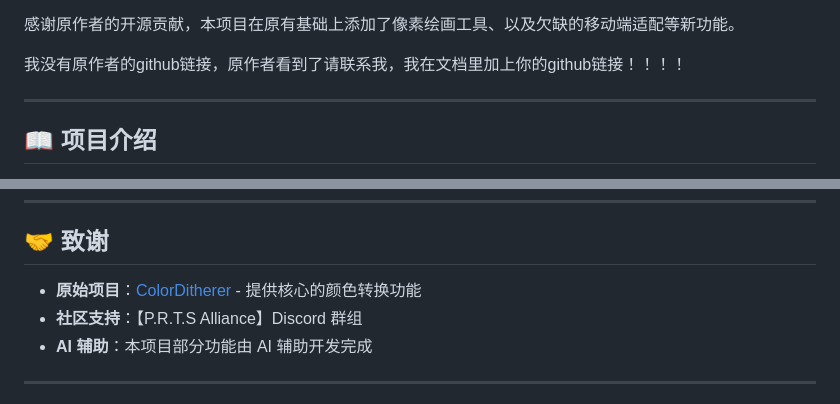
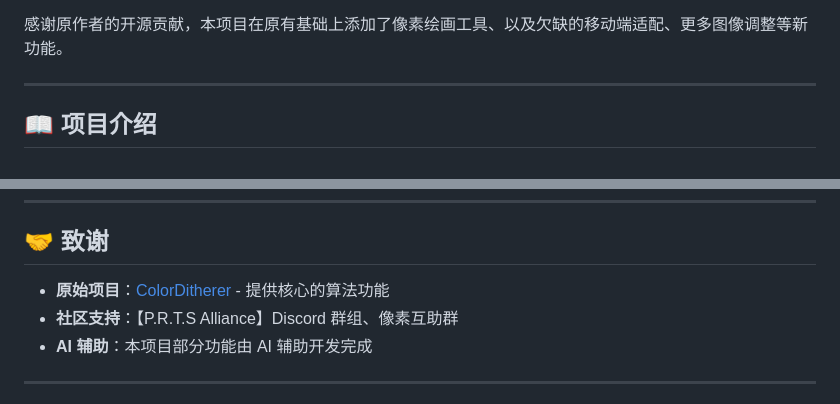
Before and after one commit to CoralHymn/Wplace-Master, a Markdown page: README.md, 2 parts joined by grey strips. Drawn GitHub-style.

```diff
--- a/README.md
+++ b/README.md
@@ -20,8 +20,7 @@
 - **修改与功能扩展**: 【coralhymn】（和平之师）
 
-感谢原作者的开源贡献，本项目在原有基础上添加了像素绘画工具、以及欠缺的移动端适配等新功能。
+感谢原作者的开源贡献，本项目在原有基础上添加了像素绘画工具、以及欠缺的移动端适配、更多图像调整等新功能。
 
-我没有原作者的github链接，原作者看到了请联系我，我在文档里加上你的github链接！！！！
 
 ---
 
@@ -201,8 +200,8 @@ Pixel-Master/
 
 ## 🤝 致谢
 
-- **原始项目**：[ColorDitherer](https://github.com/PRTSSourceCode/ColorDitherer) - 提供核心的颜色转换功能
-- **社区支持**：【P.R.T.S Alliance】Discord 群组
+- **原始项目**：[ColorDitherer](https://github.com/PRTSSourceCode/ColorDitherer) - 提供核心的算法功能
+- **社区支持**：【P.R.T.S Alliance】Discord 群组、像素互助群
 - **AI 辅助**：本项目部分功能由 AI 辅助开发完成
 
 ---
```
Also changed, not shown: other parts of README.md (+1 -1 lines).
